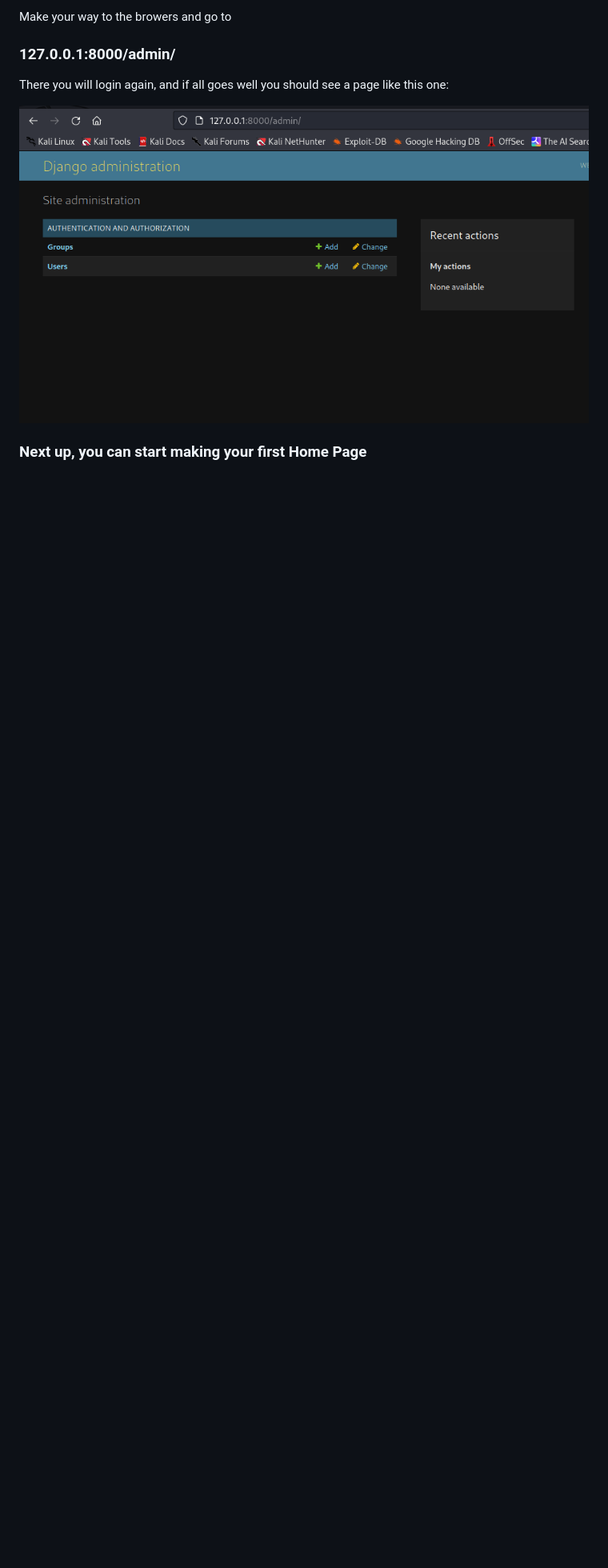
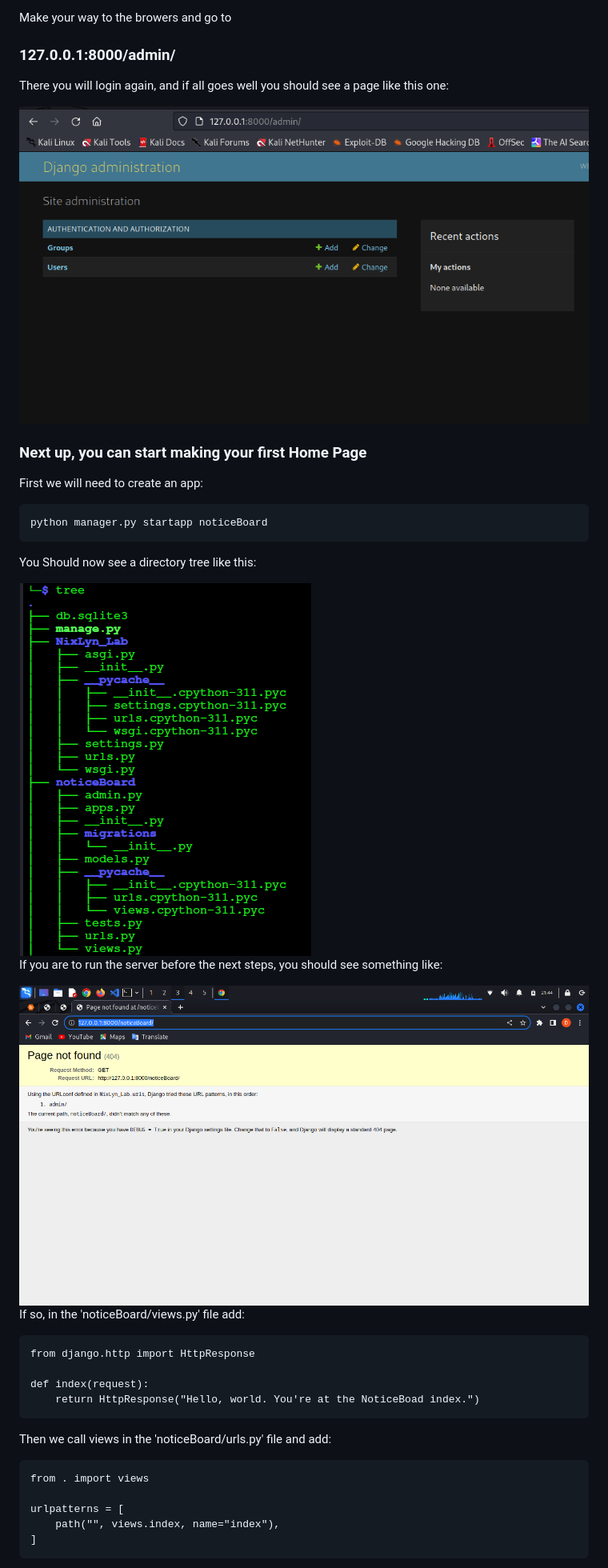
Before and after one commit to NixLyn/DjangoLyn, a Markdown page: docs/docs_1.md, the part around the change printed below. Shown: that part at 80% size. Drawn GitHub-style; pictures changed too: docs/pics_/DjangoTree_2Apps.png (added), docs/pics_/noticeBoard_NoIndex.png (added); blank space fills up the shorter version.

````diff
--- a/docs/docs_1.md
+++ b/docs/docs_1.md
@@ -33,5 +33,39 @@ you should see a page like this one:
 
 <img src="pics_/admin_post_login.png">
 
+### Next up, you can start making your first Home Page ###
 
-### Next up, you can start making your first Home Page ###
+First we will need to create an app:
+
+```!/bin/bash
+python manager.py startapp noticeBoard
+```
+
+
+You Should now see a directory tree like this:
+
+<img src="pics_/DjangoTree_2Apps.png">
+
+If you are to run the server before the next steps, you should see something like:
+
+<img src="pics_/noticeBoard_NoIndex.png">
+
+If so, in the 'noticeBoard/views.py' file add:
+
+```!/bin/bash
+from django.http import HttpResponse
+
+def index(request):
+    return HttpResponse("Hello, world. You're at the NoticeBoad index.")
+```
+
+Then we call views in the 'noticeBoard/urls.py' file and add:
+
+```!/bin/bash
+from . import views
+
+urlpatterns = [
+    path("", views.index, name="index"),
+]
+```
+
````
Also changed, not shown: other parts of docs/docs_1.md (+36 -6 lines), docs/pics_/WithBase_Index.png (added), 5 other files.
